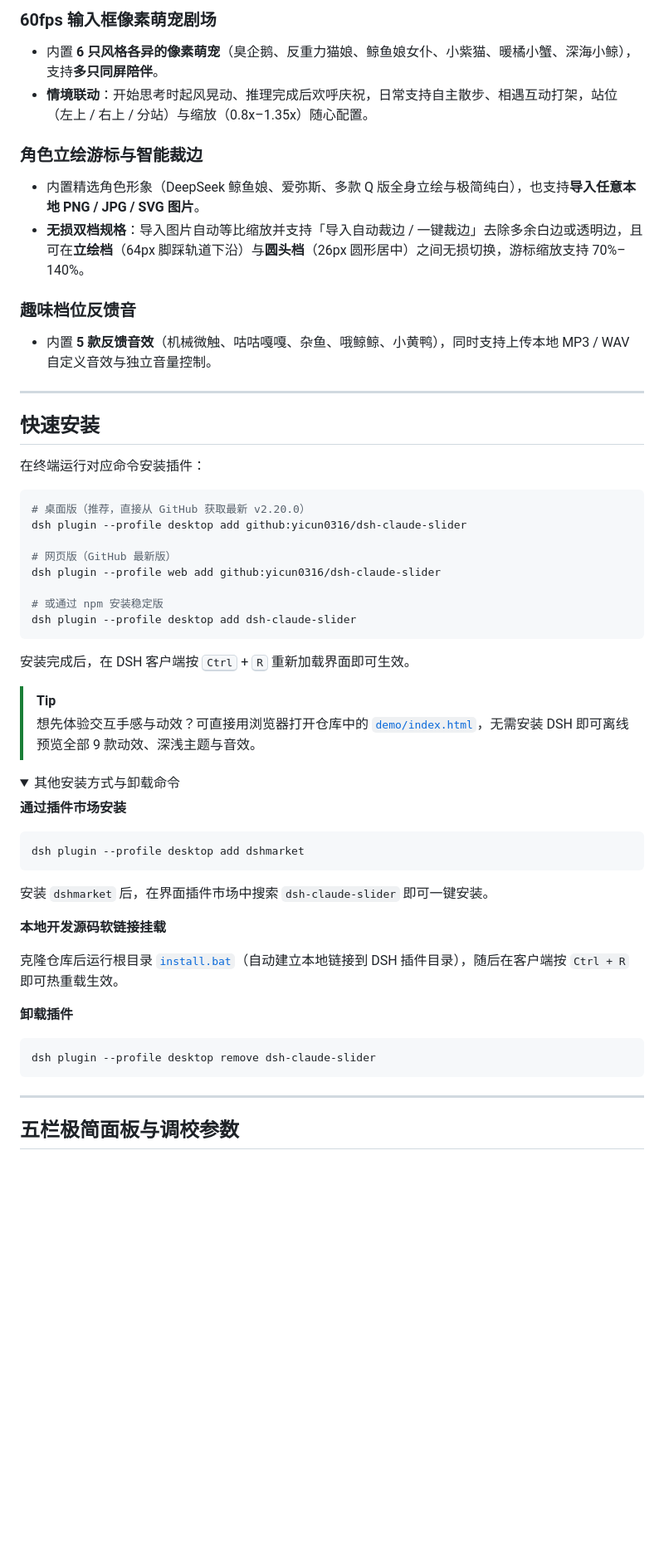
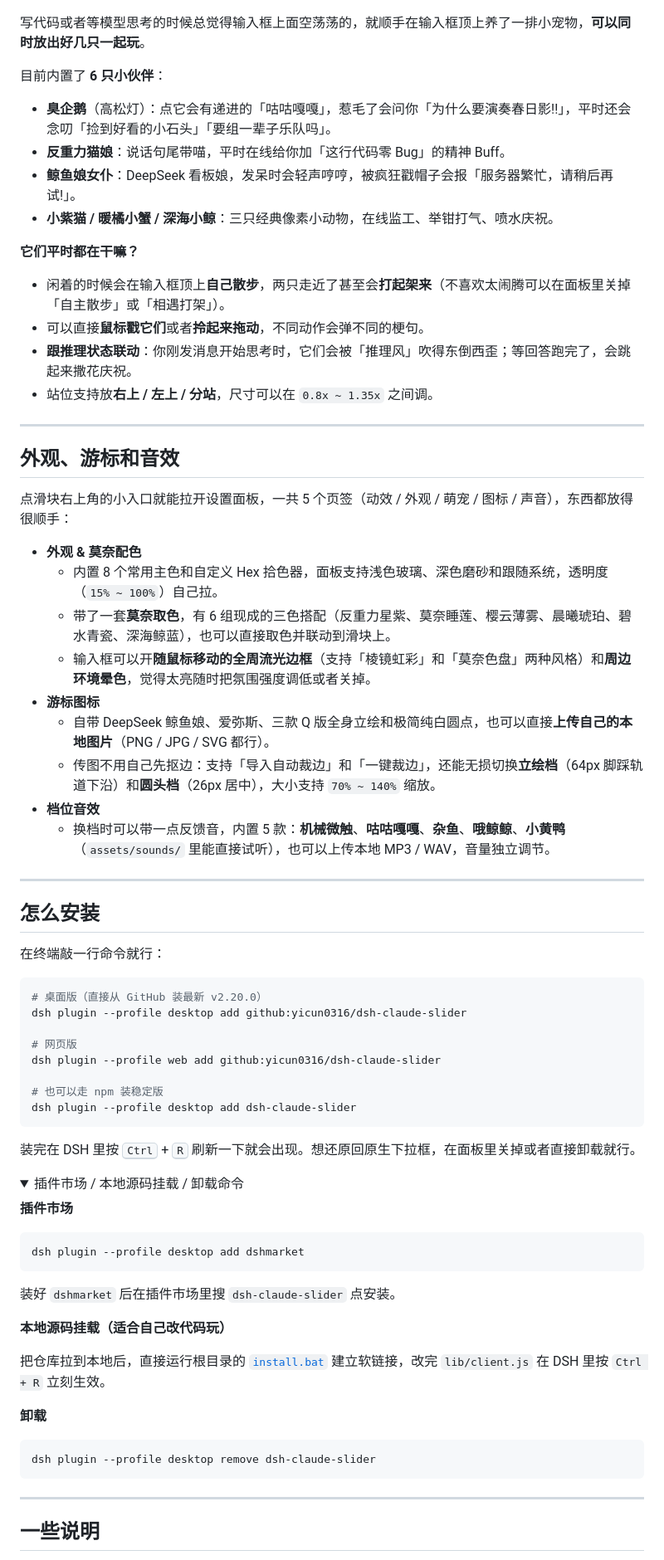
Before and after one commit to yicun0316/dsh-claude-slider, a Markdown page: README.md, the part around one of its changes. Shown at 83% size. Drawn GitHub-style; folded sections open; blank space fills up the shorter version.

````diff
--- a/README.md
+++ b/README.md
@@ -77,53 +60,72 @@
 
-### 60fps 输入框像素萌宠剧场
-- 内置 **6 只风格各异的像素萌宠**（臭企鹅、反重力猫娘、鲸鱼娘女仆、小紫猫、暖橘小蟹、深海小鲸），支持**多只同屏陪伴**。
-- **情境联动**：开始思考时起风晃动、推理完成后欢呼庆祝，日常支持自主散步、相遇互动打架，站位（左上 / 右上 / 分站）与缩放（0.8x–1.35x）随心配置。
+</div>
 
-### 角色立绘游标与智能裁边
-- 内置精选角色形象（DeepSeek 鲸鱼娘、爱弥斯、多款 Q 版全身立绘与极简纯白），也支持**导入任意本地 PNG / JPG / SVG 图片**。
-- **无损双档规格**：导入图片自动等比缩放并支持「导入自动裁边 / 一键裁边」去除多余白边或透明边，且可在**立绘档**（64px 脚踩轨道下沿）与**圆头档**（26px 圆形居中）之间无损切换，游标缩放支持 70%–140%。
+写代码或者等模型思考的时候总觉得输入框上面空荡荡的，就顺手在输入框顶上养了一排小宠物，**可以同时放出好几只一起玩**。
 
-### 趣味档位反馈音
-- 内置 **5 款反馈音效**（机械微触、咕咕嘎嘎、杂鱼、哦鲸鲸、小黄鸭），同时支持上传本地 MP3 / WAV 自定义音效与独立音量控制。
+目前内置了 **6 只小伙伴**：
+
+- **臭企鹅**（高松灯）：点它会有递进的「咕咕嘎嘎」，惹毛了会问你「为什么要演奏春日影!!」，平时还会念叨「捡到好看的小石头」「要组一辈子乐队吗」。
+- **反重力猫娘**：说话句尾带喵，平时在线给你加「这行代码零 Bug」的精神 Buff。
+- **鲸鱼娘女仆**：DeepSeek 看板娘，发呆时会轻声哼哼，被疯狂戳帽子会报「服务器繁忙，请稍后再试!」。
+- **小紫猫 / 暖橘小蟹 / 深海小鲸**：三只经典像素小动物，在线监工、举钳打气、喷水庆祝。
+
+**它们平时都在干嘛？**
+- 闲着的时候会在输入框顶上**自己散步**，两只走近了甚至会**打起架来**（不喜欢太闹腾可以在面板里关掉「自主散步」或「相遇打架」）。
+- 可以直接**鼠标戳它们**或者**拎起来拖动**，不同动作会弹不同的梗句。
+- **跟推理状态联动**：你刚发消息开始思考时，它们会被「推理风」吹得东倒西歪；等回答跑完了，会跳起来撒花庆祝。
+- 站位支持放**右上 / 左上 / 分站**，尺寸可以在 `0.8x ~ 1.35x` 之间调。
 
 ---
 
-## 快速安装
+## 外观、游标和音效
 
-在终端运行对应命令安装插件：
+点滑块右上角的小入口就能拉开设置面板，一共 5 个页签（动效 / 外观 / 萌宠 / 图标 / 声音），东西都放得很顺手：
+
+- **外观 & 莫奈配色**
+  - 内置 8 个常用主色和自定义 Hex 拾色器，面板支持浅色玻璃、深色磨砂和跟随系统，透明度（`15% ~ 100%`）自己拉。
+  - 带了一套**莫奈取色**，有 6 组现成的三色搭配（反重力星紫、莫奈睡莲、樱云薄雾、晨曦琥珀、碧水青瓷、深海鲸蓝），也可以直接取色并联动到滑块上。
+  - 输入框可以开**随鼠标移动的全周流光边框**（支持「棱镜虹彩」和「莫奈色盘」两种风格）和**周边环境晕色**，觉得太亮随时把氛围强度调低或者关掉。
+- **游标图标**
+  - 自带 DeepSeek 鲸鱼娘、爱弥斯、三款 Q 版全身立绘和极简纯白圆点，也可以直接**上传自己的本地图片**（PNG / JPG / SVG 都行）。
+  - 传图不用自己先抠边：支持「导入自动裁边」和「一键裁边」，还能无损切换**立绘档**（64px 脚踩轨道下沿）和**圆头档**（26px 居中），大小支持 `70% ~ 140%` 缩放。
+- **档位音效**
+  - 换档时可以带一点反馈音，内置 5 款：**机械微触**、**咕咕嘎嘎**、**杂鱼**、**哦鲸鲸**、**小黄鸭**（`assets/sounds/` 里能直接试听），也可以上传本地 MP3 / WAV，音量独立调节。
+
+---
+
+## 怎么安装
+
+在终端敲一行命令就行：
 
 ```bash
-# 桌面版（推荐，直接从 GitHub 获取最新 v2.20.0）
+# 桌面版（直接从 GitHub 装最新 v2.20.0）
 dsh plugin --profile desktop add github:yicun0316/dsh-claude-slider
 
-# 网页版（GitHub 最新版）
+# 网页版
 dsh plugin --profile web add github:yicun0316/dsh-claude-slider
 
-# 或通过 npm 安装稳定版
+# 也可以走 npm 装稳定版
 dsh plugin --profile desktop add dsh-claude-slider
 ```
 
-安装完成后，在 DSH 客户端按 <kbd>Ctrl</kbd> + <kbd>R</kbd> 重新加载界面即可生效。
-
-> [!TIP]
-> 想先体验交互手感与动效？可直接用浏览器打开仓库中的 [`demo/index.html`](demo/index.html)，无需安装 DSH 即可离线预览全部 9 款动效、深浅主题与音效。
+装完在 DSH 里按 <kbd>Ctrl</kbd> + <kbd>R</kbd> 刷新一下就会出现。想还原回原生下拉框，在面板里关掉或者直接卸载就行。
 
 <details>
-<summary>其他安装方式与卸载命令</summary>
+<summary>插件市场 / 本地源码挂载 / 卸载命令</summary>
 
-**通过插件市场安装**
+**插件市场**
 
 ```bash
 dsh plugin --profile desktop add dshmarket
 ```
 
-安装 `dshmarket` 后，在界面插件市场中搜索 `dsh-claude-slider` 即可一键安装。
+装好 `dshmarket` 后在插件市场里搜 `dsh-claude-slider` 点安装。
 
-**本地开发源码软链接挂载**
+**本地源码挂载（适合自己改代码玩）**
 
-克隆仓库后运行根目录 [`install.bat`](install.bat)（自动建立本地链接到 DSH 插件目录），随后在客户端按 `Ctrl + R` 即可热重载生效。
+把仓库拉到本地后，直接运行根目录的 [`install.bat`](install.bat) 建立软链接，改完 `lib/client.js` 在 DSH 里按 `Ctrl + R` 立刻生效。
 
-**卸载插件**
+**卸载**
 
 ```bash
 dsh plugin --profile desktop remove dsh-claude-slider
@@ -133,5 +135,5 @@ dsh plugin --profile desktop remove dsh-claude-slider
 
 ---
 
-## 五栏极简面板与调校参数
+## 一些说明
 
````
Also changed, not shown: other parts of README.md (+54 -79 lines), assets/pets_showcase.png (added).
